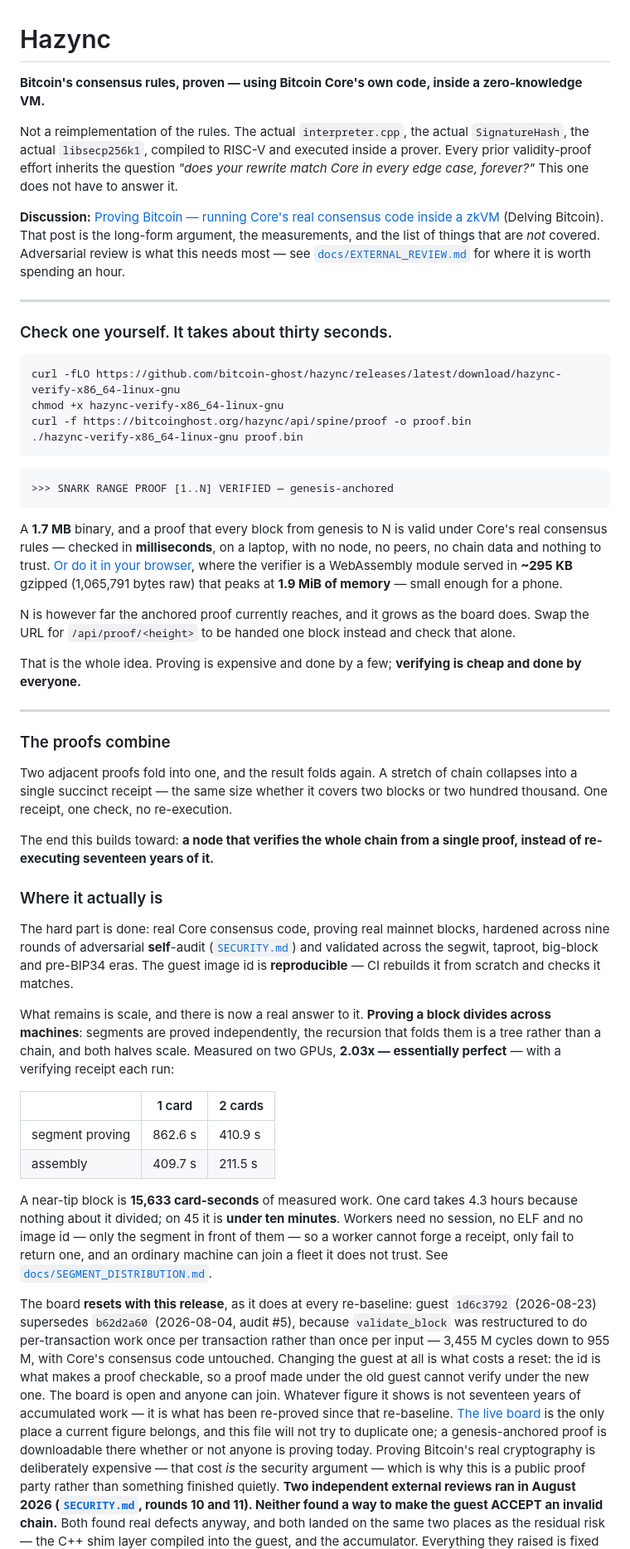
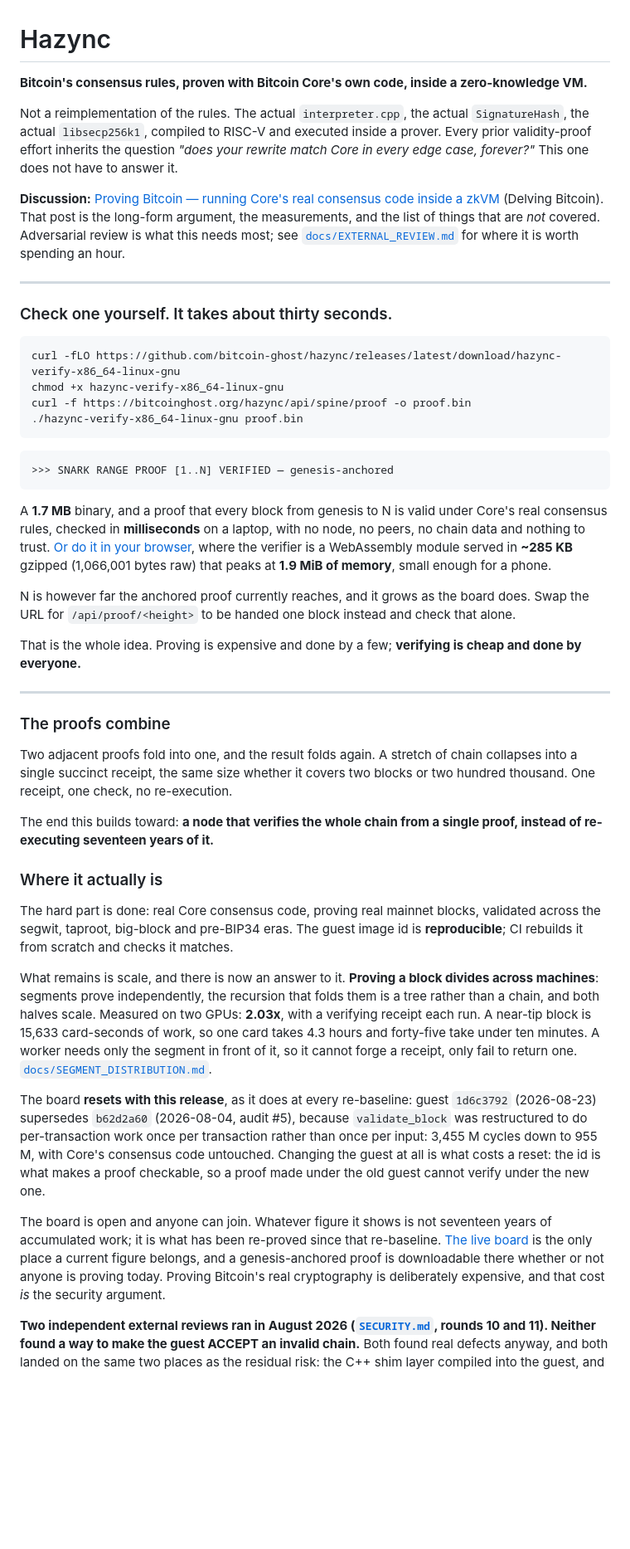
Before and after one commit to bitcoin-ghost/hazync, a Markdown page: README.md, the part around one of its changes. Shown at 83% size. GitHub-like rendering; blank space fills up the shorter version.

````diff
--- a/README.md
+++ b/README.md
@@ -1,6 +1,6 @@
 # Hazync
 
-**Bitcoin's consensus rules, proven — using Bitcoin Core's own code, inside a zero-knowledge VM.**
+**Bitcoin's consensus rules, proven with Bitcoin Core's own code, inside a zero-knowledge VM.**
 
 Not a reimplementation of the rules. The actual `interpreter.cpp`, the actual `SignatureHash`, the
 actual `libsecp256k1`, compiled to RISC-V and executed inside a prover. Every prior validity-proof
@@ -9,7 +9,7 @@ does not have to answer it.
 
 **Discussion:** [Proving Bitcoin — running Core's real consensus code inside a zkVM](https://delvingbitcoin.org/t/running-cores-real-consensus-code-inside-a-zkvm/2811)
 (Delving Bitcoin). That post is the long-form argument, the measurements, and the list of things
-that are *not* covered. Adversarial review is what this needs most — see
+that are *not* covered. Adversarial review is what this needs most; see
 [`docs/EXTERNAL_REVIEW.md`](docs/EXTERNAL_REVIEW.md) for where it is worth spending an hour.
 
 ---
@@ -28,11 +28,10 @@ curl -f https://bitcoinghost.org/hazync/api/spine/proof -o proof.bin
 ```
 
 A **1.7 MB** binary, and a proof that every block from genesis to N is valid under Core's real
-consensus rules — checked in **milliseconds**, on a laptop, with no node, no peers, no chain data and
+consensus rules, checked in **milliseconds** on a laptop, with no node, no peers, no chain data and
 nothing to trust. [Or do it in your browser](https://bitcoinghost.org/hazync/verify/), where the
-verifier is a WebAssembly module served in **~295 KB** gzipped (1,065,791 bytes raw) that peaks at **1.9 MiB of
-memory** — small enough for a
-phone.
+verifier is a WebAssembly module served in **~285 KB** gzipped (1,066,001 bytes raw) that peaks at
+**1.9 MiB of memory**, small enough for a phone.
 
 N is however far the anchored proof currently reaches, and it grows as the board does. Swap the URL
 for `/api/proof/<height>` to be handed one block instead and check that alone.
@@ -45,7 +44,7 @@ everyone.**
 ### The proofs combine
 
 Two adjacent proofs fold into one, and the result folds again. A stretch of chain collapses into a
-single succinct receipt — the same size whether it covers two blocks or two hundred thousand. One
+single succinct receipt, the same size whether it covers two blocks or two hundred thousand. One
 receipt, one check, no re-execution.
 
 The end this builds toward: **a node that verifies the whole chain from a single proof, instead of
@@ -53,38 +52,30 @@ re-executing seventeen years of it.**
 
 ### Where it actually is
 
-The hard part is done: real Core consensus code, proving real mainnet blocks, hardened across nine
-rounds of adversarial **self**-audit ([`SECURITY.md`](SECURITY.md)) and validated across the segwit,
-taproot, big-block and pre-BIP34 eras. The guest image id is **reproducible** — CI rebuilds it from
-scratch and checks it matches.
+The hard part is done: real Core consensus code, proving real mainnet blocks, validated across the
+segwit, taproot, big-block and pre-BIP34 eras. The guest image id is **reproducible**; CI rebuilds
+it from scratch and checks it matches.
 
-What remains is scale, and there is now a real answer to it. **Proving a block divides across
-machines**: segments are proved independently, the recursion that folds them is a tree rather than a
-chain, and both halves scale. Measured on two GPUs, **2.03x — essentially perfect** — with a
-verifying receipt each run:
-
-| | 1 card | 2 cards |
-|---|---|---|
-| segment proving | 862.6 s | 410.9 s |
-| assembly | 409.7 s | 211.5 s |
-
-A near-tip block is **15,633 card-seconds** of measured work. One card takes 4.3 hours because
-nothing about it divided; on 45 it is **under ten minutes**. Workers need no session, no ELF and no
-image id — only the segment in front of them — so a worker cannot forge a receipt, only fail to
-return one, and an ordinary machine can join a fleet it does not trust. See
-[`docs/SEGMENT_DISTRIBUTION.md`](docs/SEGMENT_DISTRIBUTION.md).
+What remains is scale, and there is now an answer to it. **Proving a block divides across
+machines**: segments prove independently, the recursion that folds them is a tree rather than a
+chain, and both halves scale. Measured on two GPUs: **2.03x**, with a verifying receipt each run. A
+near-tip block is 15,633 card-seconds of work, so one card takes 4.3 hours and forty-five take under
+ten minutes. A worker needs only the segment in front of it, so it cannot forge a receipt, only fail
+to return one. [`docs/SEGMENT_DISTRIBUTION.md`](docs/SEGMENT_DISTRIBUTION.md).
 
 The board **resets with this release**, as it does at every re-baseline: guest `1d6c3792` (2026-08-23)
 supersedes `b62d2a60` (2026-08-04, audit #5), because `validate_block` was restructured to do
-per-transaction work once per transaction rather than once per input — 3,455 M cycles down to 955 M,
+per-transaction work once per transaction rather than once per input: 3,455 M cycles down to 955 M,
 with Core's consensus code untouched. Changing the guest at all is what costs a reset: the id is what
-makes a proof checkable, so a proof made under the old guest cannot verify under the new one. The board is open and anyone can join.
-Whatever figure it shows is not seventeen years of accumulated work — it is what has been re-proved
-since that re-baseline. [The live board](https://bitcoinghost.org/hazync.html) is the only place a
-current figure belongs, and this file will not try to duplicate one; a genesis-anchored proof is
-downloadable there whether or not anyone is proving today. Proving Bitcoin's real cryptography is deliberately expensive — that cost
-*is* the security argument — which is why this is a public proof party rather than something finished
-quietly. **Two independent external reviews ran in August 2026 ([`SECURITY.md`](SECURITY.md), rounds
+makes a proof checkable, so a proof made under the old guest cannot verify under the new one.
+
+The board is open and anyone can join. Whatever figure it shows is not seventeen years of
+accumulated work; it is what has been re-proved since that re-baseline.
+[The live board](https://bitcoinghost.org/hazync.html) is the only place a current figure belongs,
+and a genesis-anchored proof is downloadable there whether or not anyone is proving today. Proving
+Bitcoin's real cryptography is deliberately expensive, and that cost *is* the security argument.
+
+**Two independent external reviews ran in August 2026 ([`SECURITY.md`](SECURITY.md), rounds
 10 and 11). Neither found a way to make the guest ACCEPT an invalid chain.** Both found real defects
-anyway, and both landed on the same two places as the residual risk — the C++ shim layer compiled
+anyway, and both landed on the same two places as the residual risk: the C++ shim layer compiled
 into the guest, and the accumulator. Everything they raised is fixed or tracked. Those were
````
Also changed, not shown: other parts of README.md (+56 -56 lines).
